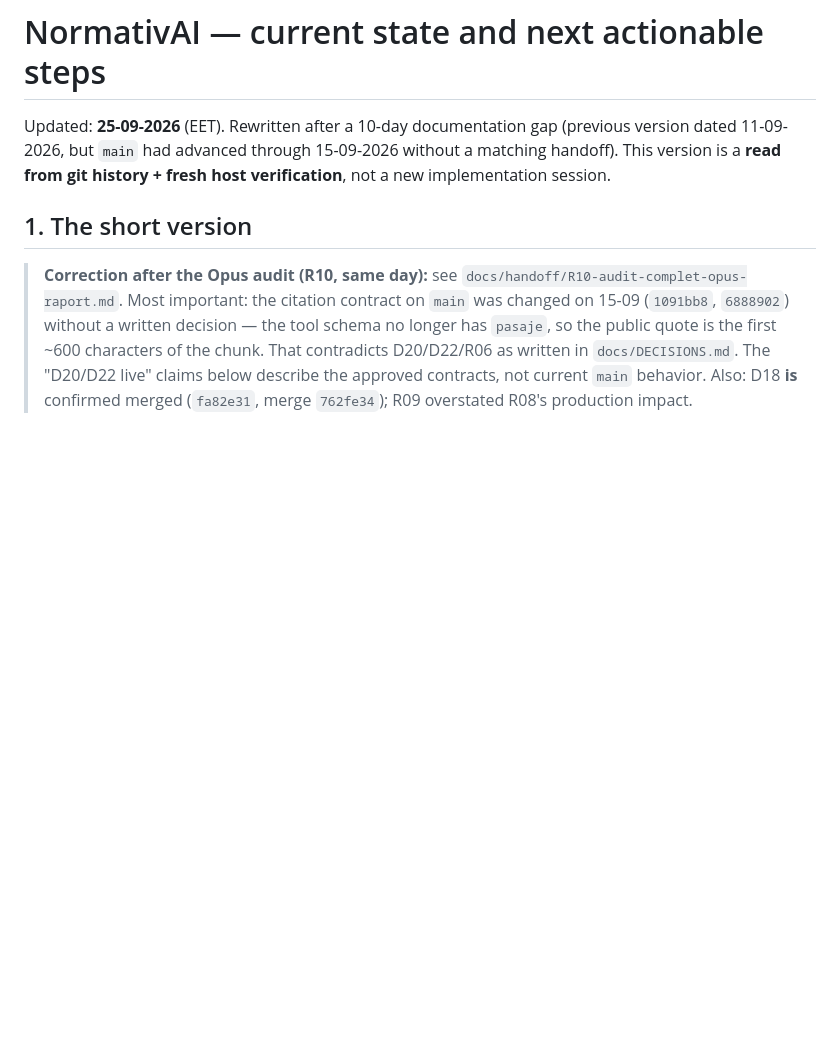
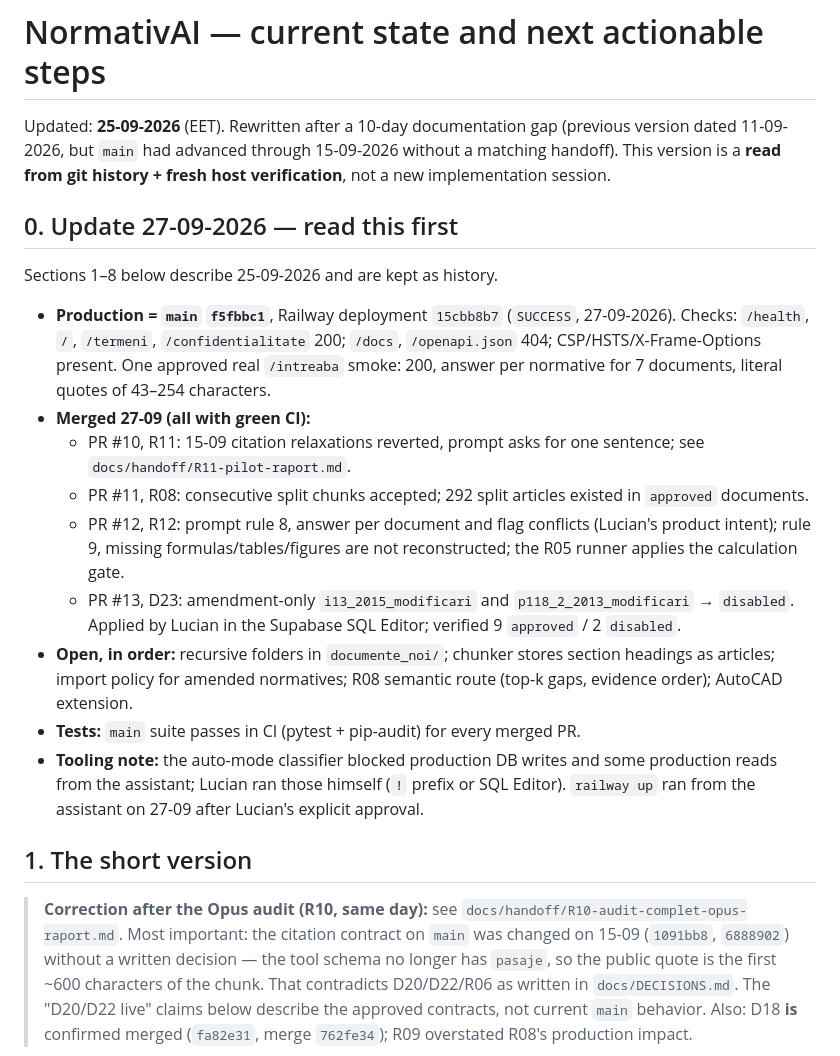
Before and after one commit to INFINITIMAX/omnia-mvp, a Markdown page: HANDOFF.md, the part around the change. Drawn GitHub-style; blank space fills up the shorter version.

Commit message:
docs: stare 27-09, deploy verificat si urmatorii pasi
Co-Authored-By: Claude Opus 5.5 <noreply@anthropic.com>

```diff
--- a/HANDOFF.md
+++ b/HANDOFF.md
@@ -1,6 +1,20 @@
 # NormativAI — current state and next actionable steps
 
 Updated: **25-09-2026** (EET). Rewritten after a 10-day documentation gap (previous version dated 11-09-2026, but `main` had advanced through 15-09-2026 without a matching handoff). This version is a **read from git history + fresh host verification**, not a new implementation session.
+
+## 0. Update 27-09-2026 — read this first
+
+Sections 1–8 below describe 25-09-2026 and are kept as history.
+
+- **Production = `main` `f5fbbc1`**, Railway deployment `15cbb8b7` (`SUCCESS`, 27-09-2026). Checks: `/health`, `/`, `/termeni`, `/confidentialitate` 200; `/docs`, `/openapi.json` 404; CSP/HSTS/X-Frame-Options present. One approved real `/intreaba` smoke: 200, answer per normative for 7 documents, literal quotes of 43–254 characters.
+- **Merged 27-09 (all with green CI):**
+  - PR #10, R11: 15-09 citation relaxations reverted, prompt asks for one sentence; see `docs/handoff/R11-pilot-raport.md`.
+  - PR #11, R08: consecutive split chunks accepted; 292 split articles existed in `approved` documents.
+  - PR #12, R12: prompt rule 8, answer per document and flag conflicts (Lucian's product intent); rule 9, missing formulas/tables/figures are not reconstructed; the R05 runner applies the calculation gate.
+  - PR #13, D23: amendment-only `i13_2015_modificari` and `p118_2_2013_modificari` → `disabled`. Applied by Lucian in the Supabase SQL Editor; verified 9 `approved` / 2 `disabled`.
+- **Open, in order:** recursive folders in `documente_noi/`; chunker stores section headings as articles; import policy for amended normatives; R08 semantic route (top-k gaps, evidence order); AutoCAD extension.
+- **Tests:** `main` suite passes in CI (pytest + pip-audit) for every merged PR.
+- **Tooling note:** the auto-mode classifier blocked production DB writes and some production reads from the assistant; Lucian ran those himself (`!` prefix or SQL Editor). `railway up` ran from the assistant on 27-09 after Lucian's explicit approval.
 
 ## 1. The short version
 
```
Also changed, not shown: TASKS.md (+9 -3 lines).
